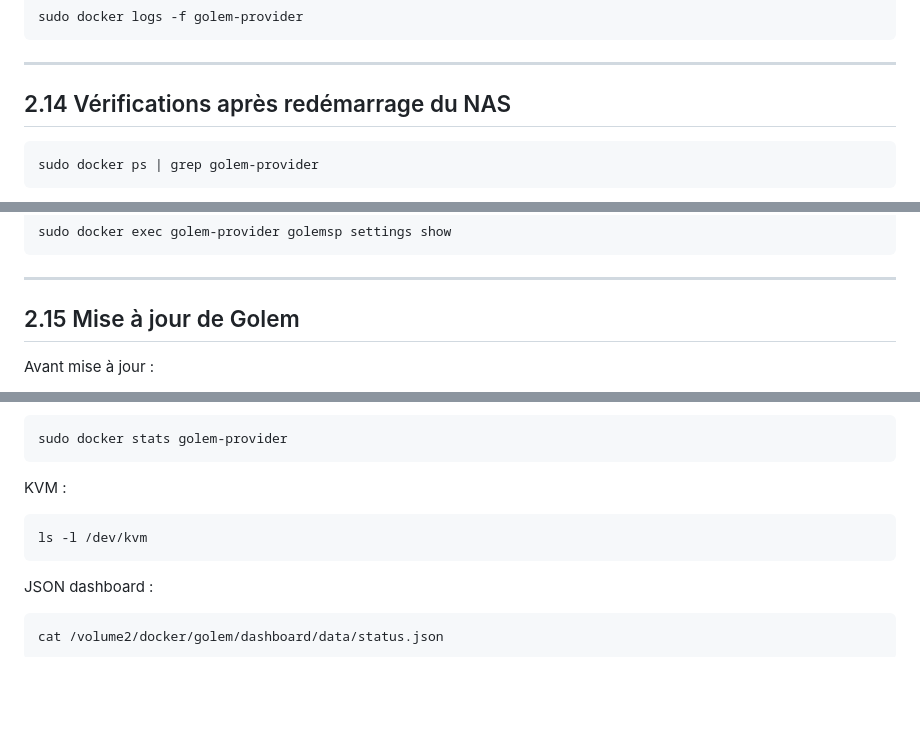
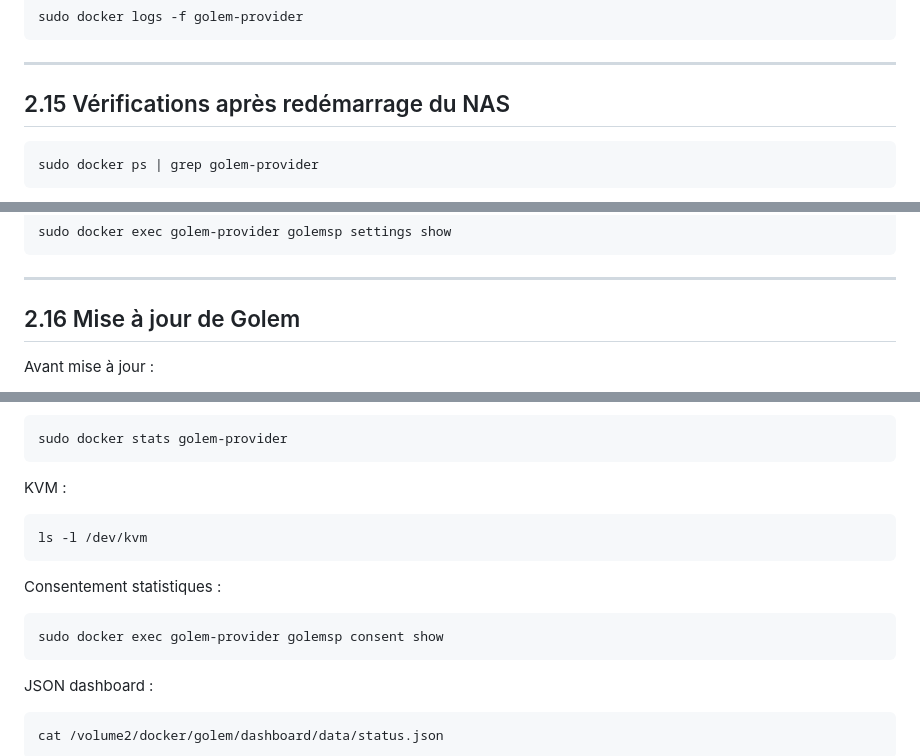
Before and after one commit to infrafast/GolemDSM, a Markdown page: README.md, 3 parts joined by grey strips. GitHub-like rendering; blank space fills up the shorter version.

````diff
--- a/README.md
+++ b/README.md
@@ -754,7 +862,7 @@ sudo docker logs -f golem-provider
 
 ---
 
-## 2.14 Vérifications après redémarrage du NAS
+## 2.15 Vérifications après redémarrage du NAS
 
 ```bash
 sudo docker ps | grep golem-provider
@@ -783,7 +891,7 @@ sudo docker exec golem-provider golemsp settings show
 
 ---
 
-## 2.15 Mise à jour de Golem
+## 2.16 Mise à jour de Golem
 
 Avant mise à jour :
 
@@ -853,6 +961,12 @@ KVM :
 ls -l /dev/kvm
 ```
 
+Consentement statistiques :
+
+```bash
+sudo docker exec golem-provider golemsp consent show
+```
+
 JSON dashboard :
 
 ```bash
````
Also changed, not shown: other parts of README.md (+118 -10 lines).
